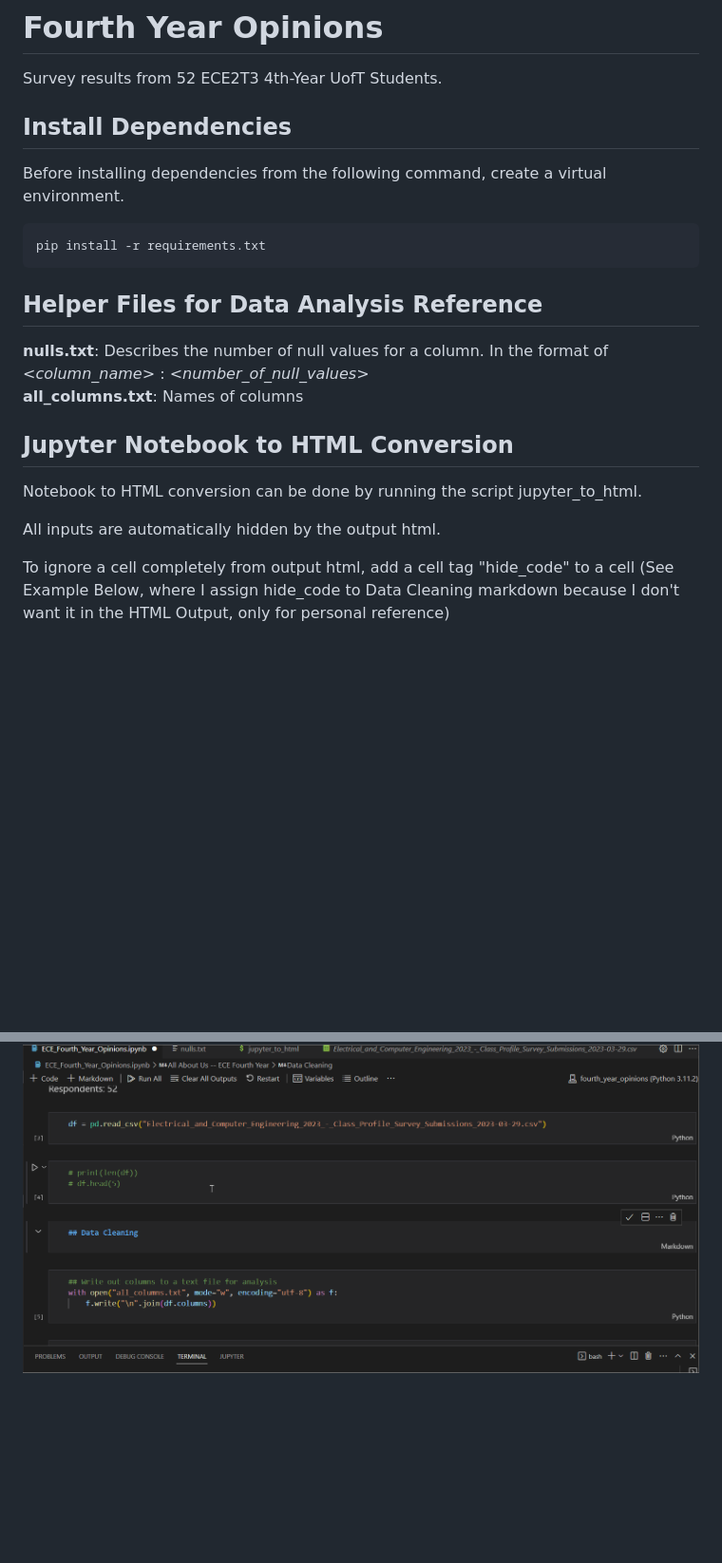
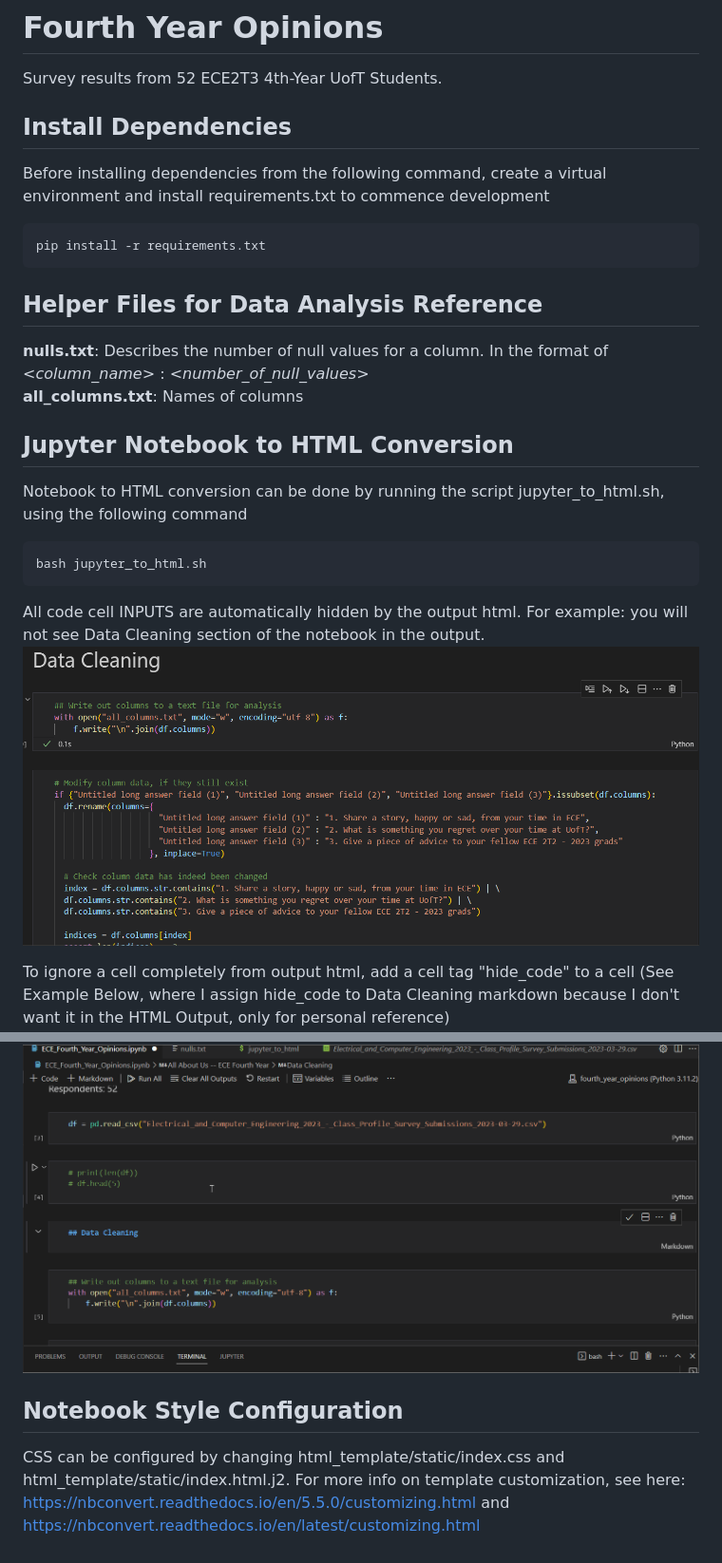
Before and after one commit to hamsburger/ECE2T2_Survey_Data_Report, a Markdown page: README.md, 2 parts joined by grey strips. Shown at 95% size. Rendered like a GitHub page; pictures changed too: data_clean.png (added); blank space fills up the shorter version.

````diff
--- a/README.md
+++ b/README.md
@@ -1,9 +1,9 @@
 # Fourth Year Opinions
 Survey results from 52 ECE2T3 4th-Year UofT Students.
 
-
 ## Install Dependencies
-Before installing dependencies from the following command, create a virtual environment.
+Before installing dependencies from the following command, create a virtual environment and install
+requirements.txt to commence development
 ```
 pip install -r requirements.txt
 ```
@@ -12,11 +12,23 @@ pip install -r requirements.txt
 **nulls.txt**: Describes the number of null values for a column. In the format of <*column_name*> : <*number_of_null_values*> <br>
 **all_columns.txt**: Names of columns
 
+
+
 ## Jupyter Notebook to HTML Conversion
-Notebook to HTML conversion can be done by running the script jupyter_to_html.
+Notebook to HTML conversion can be done by running the script jupyter_to_html.sh, using the following command
+```
+bash jupyter_to_html.sh
+```
 
-All inputs are automatically hidden by the output html.
+All code cell INPUTS are automatically hidden by the output html. For example: you will not see Data Cleaning section
+of the notebook in the output.
+![Data Cleaning](data_clean.png)
 
 To ignore a cell completely from output html, add a cell tag "hide_code" to a cell (See Example Below, where I assign hide_code
 to Data Cleaning markdown because I don't want it in the HTML Output, only for personal reference)
 ![GIF portraying the steps required to hide cell from HTML output](how_to_hide_cell.gif)
+
+## Notebook Style Configuration
+CSS can be configured by changing html_template/static/index.css and html_template/static/index.html.j2.
+For more info on template customization, see here: https://nbconvert.readthedocs.io/en/5.5.0/customizing.html
+and https://nbconvert.readthedocs.io/en/latest/customizing.html
````
Also changed, not shown: 13 other files.
